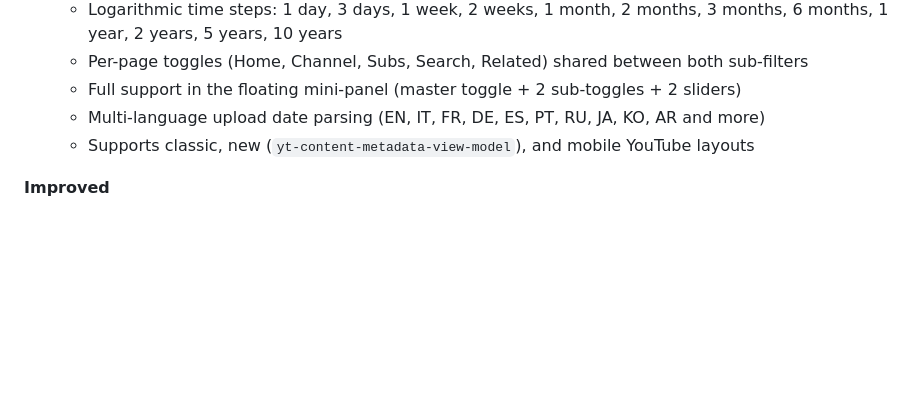
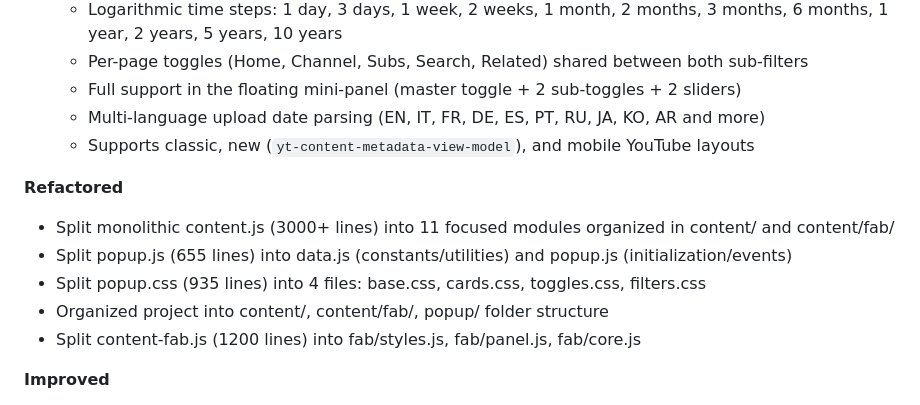
Before and after one commit to MatteoLucerni/youtube-hider-extension, a Markdown page: CHANGELOG.md, the part around the change. Drawn GitHub-style; blank space fills up the shorter version.

```diff
--- a/CHANGELOG.md
+++ b/CHANGELOG.md
@@ -13,6 +13,14 @@
   - Full support in the floating mini-panel (master toggle + 2 sub-toggles + 2 sliders)
   - Multi-language upload date parsing (EN, IT, FR, DE, ES, PT, RU, JA, KO, AR and more)
   - Supports classic, new (`yt-content-metadata-view-model`), and mobile YouTube layouts
+
+**Refactored**
+
+- Split monolithic content.js (3000+ lines) into 11 focused modules organized in content/ and content/fab/
+- Split popup.js (655 lines) into data.js (constants/utilities) and popup.js (initialization/events)
+- Split popup.css (935 lines) into 4 files: base.css, cards.css, toggles.css, filters.css
+- Organized project into content/, content/fab/, popup/ folder structure
+- Split content-fab.js (1200 lines) into fab/styles.js, fab/panel.js, fab/core.js
 
 **Improved**
 
```
Also changed, not shown: README.md (+25 -13 lines).
